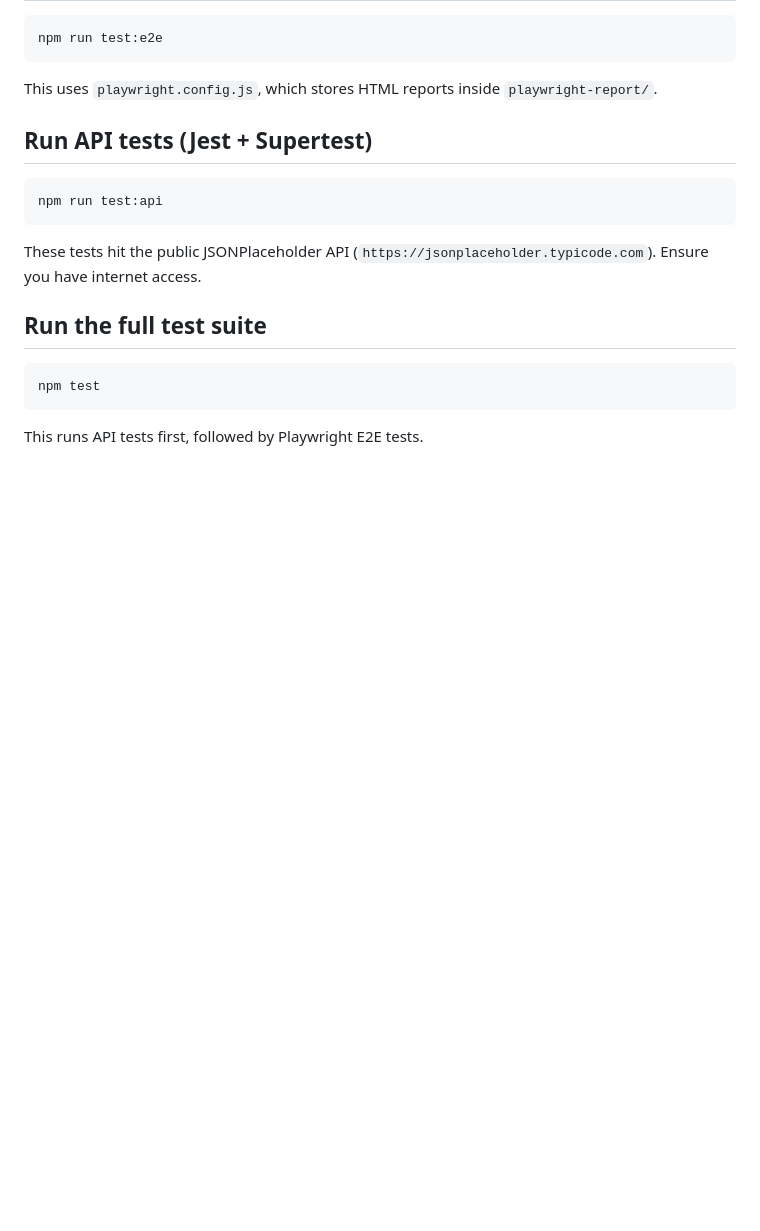
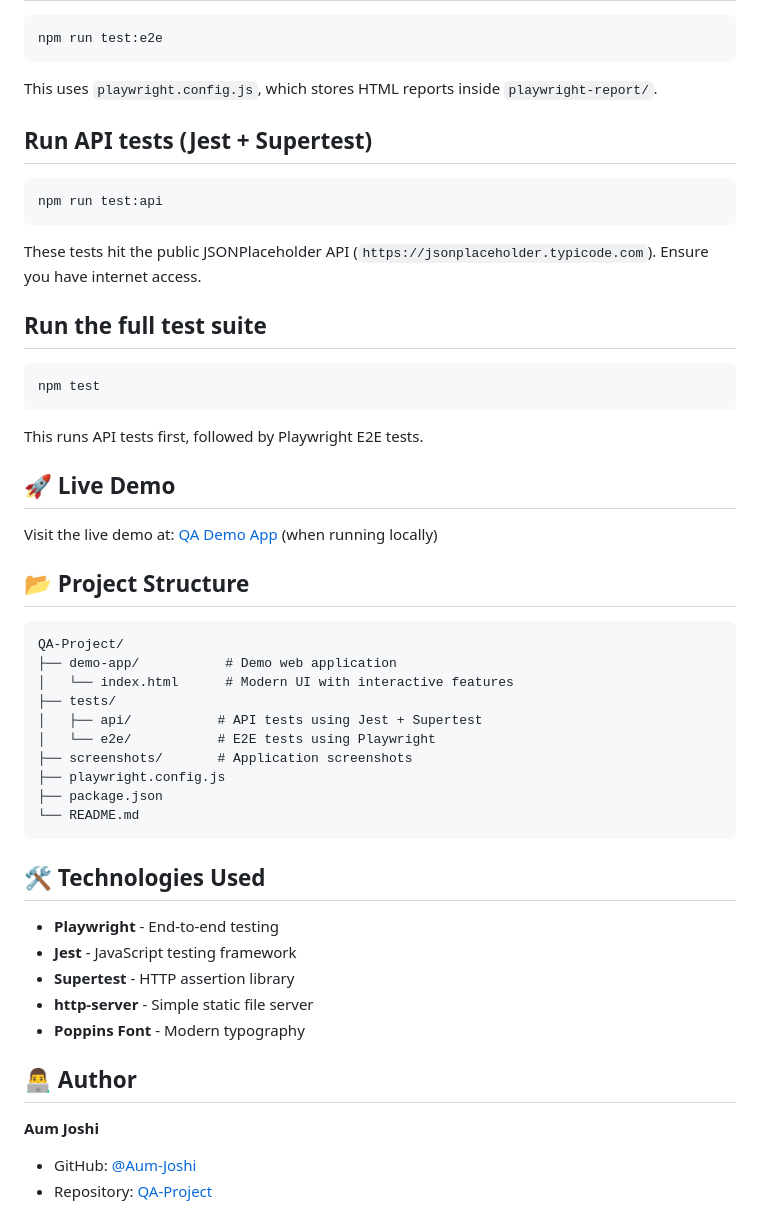
Before and after one commit to Aum-Joshi/QA-Project, a Markdown page: README.md, the part around the change printed below. GitHub-like rendering; blank space fills up the shorter version.

````diff
--- a/README.md
+++ b/README.md
@@ -42,3 +58,36 @@ npm test
 ```
 
 This runs API tests first, followed by Playwright E2E tests.
+
+## 🚀 Live Demo
+
+Visit the live demo at: [QA Demo App](http://localhost:5173) (when running locally)
+
+## 📂 Project Structure
+
+```
+QA-Project/
+├── demo-app/           # Demo web application
+│   └── index.html      # Modern UI with interactive features
+├── tests/
+│   ├── api/           # API tests using Jest + Supertest
+│   └── e2e/           # E2E tests using Playwright
+├── screenshots/       # Application screenshots
+├── playwright.config.js
+├── package.json
+└── README.md
+```
+
+## 🛠️ Technologies Used
+
+- **Playwright** - End-to-end testing
+- **Jest** - JavaScript testing framework
+- **Supertest** - HTTP assertion library
+- **http-server** - Simple static file server
+- **Poppins Font** - Modern typography
+
+## 👨‍💻 Author
+
+**Aum Joshi**
+- GitHub: [@Aum-Joshi](https://github.com/Aum-Joshi)
+- Repository: [QA-Project](https://github.com/Aum-Joshi/QA-Project)
````
Also changed, not shown: other parts of README.md (+16 -0 lines), screenshots/QA-demo 1.png (added), screenshots/QA-demo 2.png (added).
